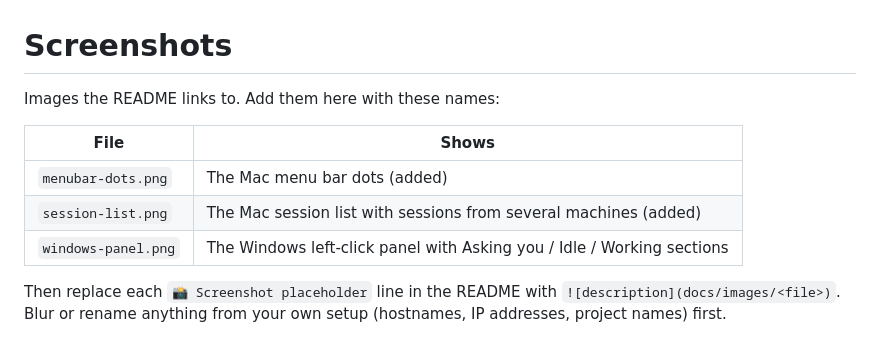
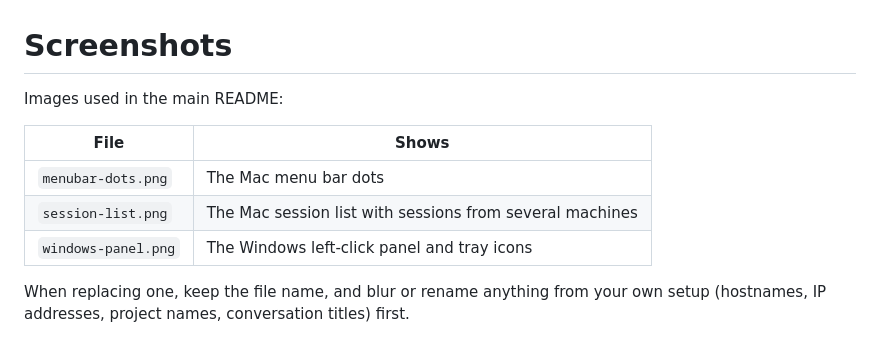
Before and after one commit to kevinrossen/claude-beacon, a Markdown page: docs/images/README.md, the part around the change. Drawn GitHub-style.

Commit message:
README: Windows panel screenshot

```diff
--- a/docs/images/README.md
+++ b/docs/images/README.md
@@ -1,12 +1,12 @@
 # Screenshots
 
-Images the README links to. Add them here with these names:
+Images used in the main README:
 
 | File | Shows |
 |---|---|
-| `menubar-dots.png` | The Mac menu bar dots (added) |
-| `session-list.png` | The Mac session list with sessions from several machines (added) |
-| `windows-panel.png` | The Windows left-click panel with Asking you / Idle / Working sections |
+| `menubar-dots.png` | The Mac menu bar dots |
+| `session-list.png` | The Mac session list with sessions from several machines |
+| `windows-panel.png` | The Windows left-click panel and tray icons |
 
-Then replace each `📸 Screenshot placeholder` line in the README with `![description](docs/images/<file>)`.
-Blur or rename anything from your own setup (hostnames, IP addresses, project names) first.
+When replacing one, keep the file name, and blur or rename anything from your own setup
+(hostnames, IP addresses, project names, conversation titles) first.
```
Also changed, not shown: README.md (+1 -3 lines), docs/images/windows-panel.png (added).
